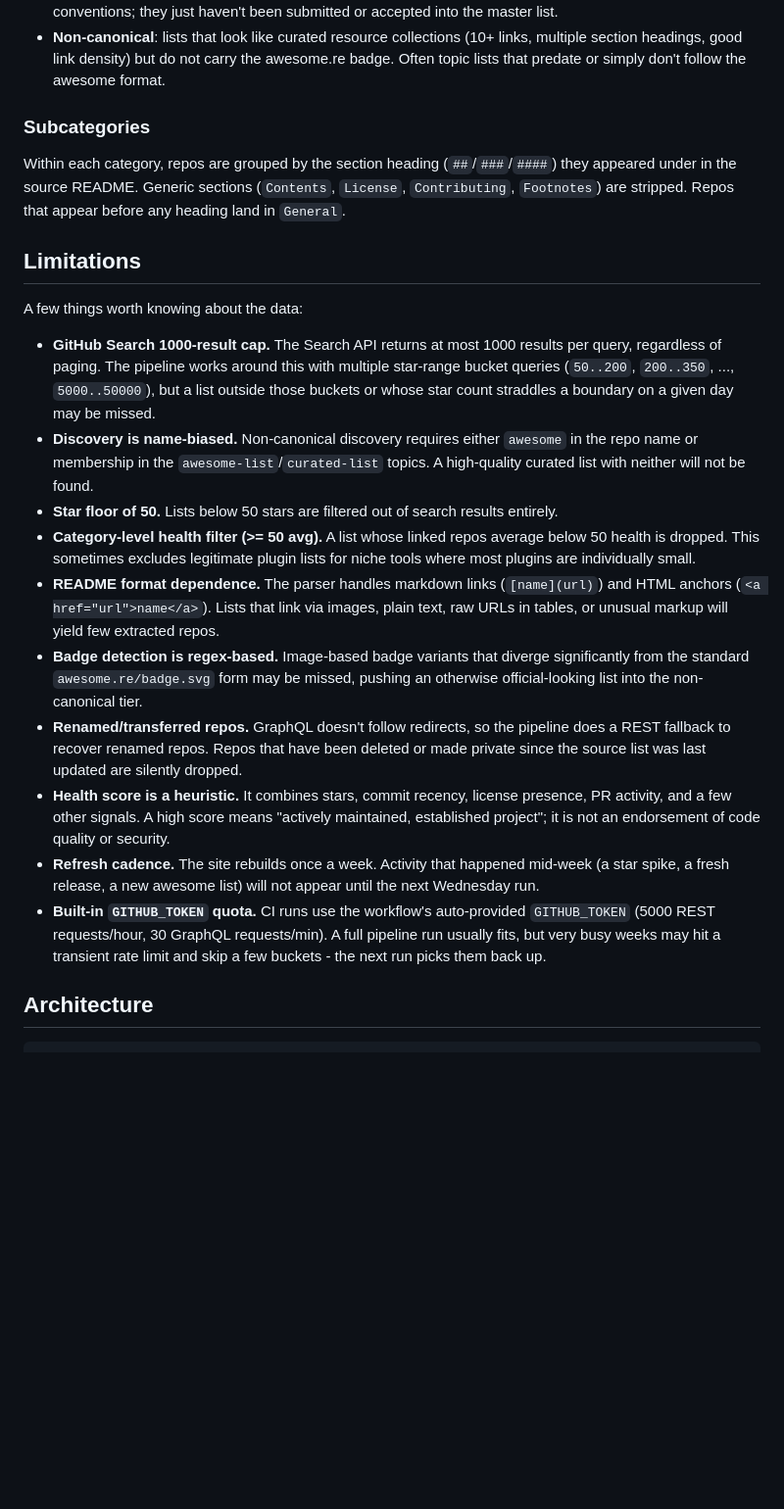
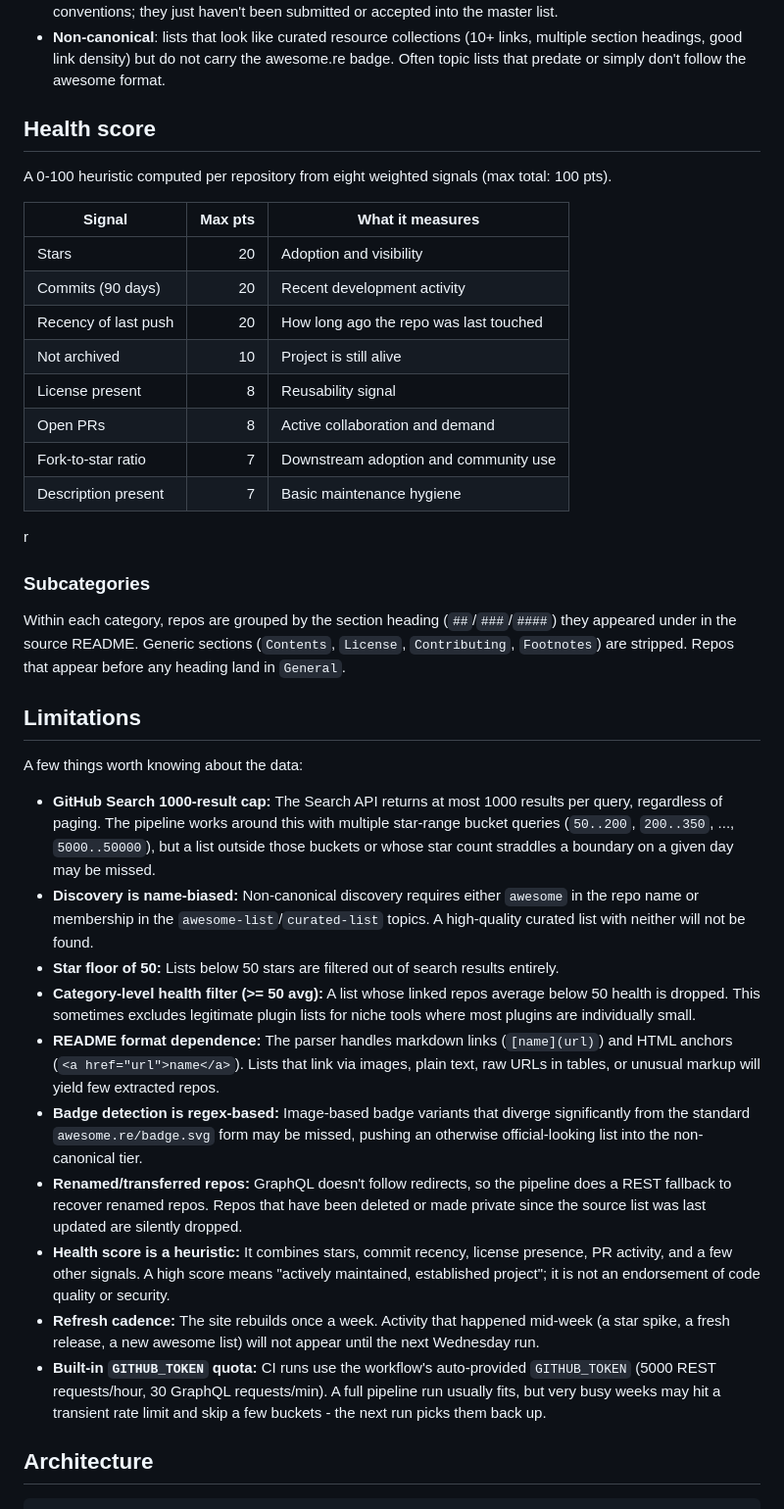
Before and after one commit to stradichenko/awesome-visualizer, a Markdown page: README.md, the part around one of its changes. Shown at 98% size. GitHub-like rendering; blank space fills up the shorter version.

```diff
--- a/README.md
+++ b/README.md
@@ -88,6 +73,23 @@ Each surviving list is placed into one of three tiers, which control how the sit
 - **Unofficial**: lists carrying the awesome.re badge but not linked from the official index. They follow the same conventions; they just haven't been submitted or accepted into the master list.
 - **Non-canonical**: lists that look like curated resource collections (10+ links, multiple section headings, good link density) but do not carry the awesome.re badge. Often topic lists that predate or simply don't follow the awesome format.
 
+
+## Health score
+
+A 0-100 heuristic computed per repository from eight weighted signals (max total: 100 pts).
+
+| Signal | Max pts | What it measures |
+| ------ | ------: | ---------------- |
+| Stars | 20 | Adoption and visibility |
+| Commits (90 days) | 20 | Recent development activity |
+| Recency of last push | 20 | How long ago the repo was last touched |
+| Not archived | 10 | Project is still alive |
+| License present | 8 | Reusability signal |
+| Open PRs | 8 | Active collaboration and demand |
+| Fork-to-star ratio | 7 | Downstream adoption and community use |
+| Description present | 7 | Basic maintenance hygiene |
+r
+
 ### Subcategories
 
 Within each category, repos are grouped by the section heading (`##`/`###`/`####`) they appeared under in the source README. Generic sections (`Contents`, `License`, `Contributing`, `Footnotes`) are stripped. Repos that appear before any heading land in `General`.
@@ -96,16 +98,16 @@ Within each category, repos are grouped by the section heading (`##`/`###`/`####
 
 A few things worth knowing about the data:
 
-- **GitHub Search 1000-result cap.** The Search API returns at most 1000 results per query, regardless of paging. The pipeline works around this with multiple star-range bucket queries (`50..200`, `200..350`, ..., `5000..50000`), but a list outside those buckets or whose star count straddles a boundary on a given day may be missed.
-- **Discovery is name-biased.** Non-canonical discovery requires either `awesome` in the repo name or membership in the `awesome-list`/`curated-list` topics. A high-quality curated list with neither will not be found.
-- **Star floor of 50.** Lists below 50 stars are filtered out of search results entirely.
-- **Category-level health filter (>= 50 avg).** A list whose linked repos average below 50 health is dropped. This sometimes excludes legitimate plugin lists for niche tools where most plugins are individually small.
-- **README format dependence.** The parser handles markdown links (`[name](url)`) and HTML anchors (`<a href="url">name</a>`). Lists that link via images, plain text, raw URLs in tables, or unusual markup will yield few extracted repos.
-- **Badge detection is regex-based.** Image-based badge variants that diverge significantly from the standard `awesome.re/badge.svg` form may be missed, pushing an otherwise official-looking list into the non-canonical tier.
-- **Renamed/transferred repos.** GraphQL doesn't follow redirects, so the pipeline does a REST fallback to recover renamed repos. Repos that have been deleted or made private since the source list was last updated are silently dropped.
-- **Health score is a heuristic.** It combines stars, commit recency, license presence, PR activity, and a few other signals. A high score means "actively maintained, established project"; it is not an endorsement of code quality or security.
-- **Refresh cadence.** The site rebuilds once a week. Activity that happened mid-week (a star spike, a fresh release, a new awesome list) will not appear until the next Wednesday run.
-- **Built-in `GITHUB_TOKEN` quota.** CI runs use the workflow's auto-provided `GITHUB_TOKEN` (5000 REST requests/hour, 30 GraphQL requests/min). A full pipeline run usually fits, but very busy weeks may hit a transient rate limit and skip a few buckets - the next run picks them back up.
+- **GitHub Search 1000-result cap:** The Search API returns at most 1000 results per query, regardless of paging. The pipeline works around this with multiple star-range bucket queries (`50..200`, `200..350`, ..., `5000..50000`), but a list outside those buckets or whose star count straddles a boundary on a given day may be missed.
+- **Discovery is name-biased:** Non-canonical discovery requires either `awesome` in the repo name or membership in the `awesome-list`/`curated-list` topics. A high-quality curated list with neither will not be found.
+- **Star floor of 50:** Lists below 50 stars are filtered out of search results entirely.
+- **Category-level health filter (>= 50 avg):** A list whose linked repos average below 50 health is dropped. This sometimes excludes legitimate plugin lists for niche tools where most plugins are individually small.
+- **README format dependence:** The parser handles markdown links (`[name](url)`) and HTML anchors (`<a href="url">name</a>`). Lists that link via images, plain text, raw URLs in tables, or unusual markup will yield few extracted repos.
+- **Badge detection is regex-based:** Image-based badge variants that diverge significantly from the standard `awesome.re/badge.svg` form may be missed, pushing an otherwise official-looking list into the non-canonical tier.
+- **Renamed/transferred repos:** GraphQL doesn't follow redirects, so the pipeline does a REST fallback to recover renamed repos. Repos that have been deleted or made private since the source list was last updated are silently dropped.
+- **Health score is a heuristic:** It combines stars, commit recency, license presence, PR activity, and a few other signals. A high score means "actively maintained, established project"; it is not an endorsement of code quality or security.
+- **Refresh cadence:** The site rebuilds once a week. Activity that happened mid-week (a star spike, a fresh release, a new awesome list) will not appear until the next Wednesday run.
+- **Built-in `GITHUB_TOKEN` quota:** CI runs use the workflow's auto-provided `GITHUB_TOKEN` (5000 REST requests/hour, 30 GraphQL requests/min). A full pipeline run usually fits, but very busy weeks may hit a transient rate limit and skip a few buckets - the next run picks them back up.
 
 ## Architecture
 
```
Also changed, not shown: other parts of README.md (+0 -15 lines).
